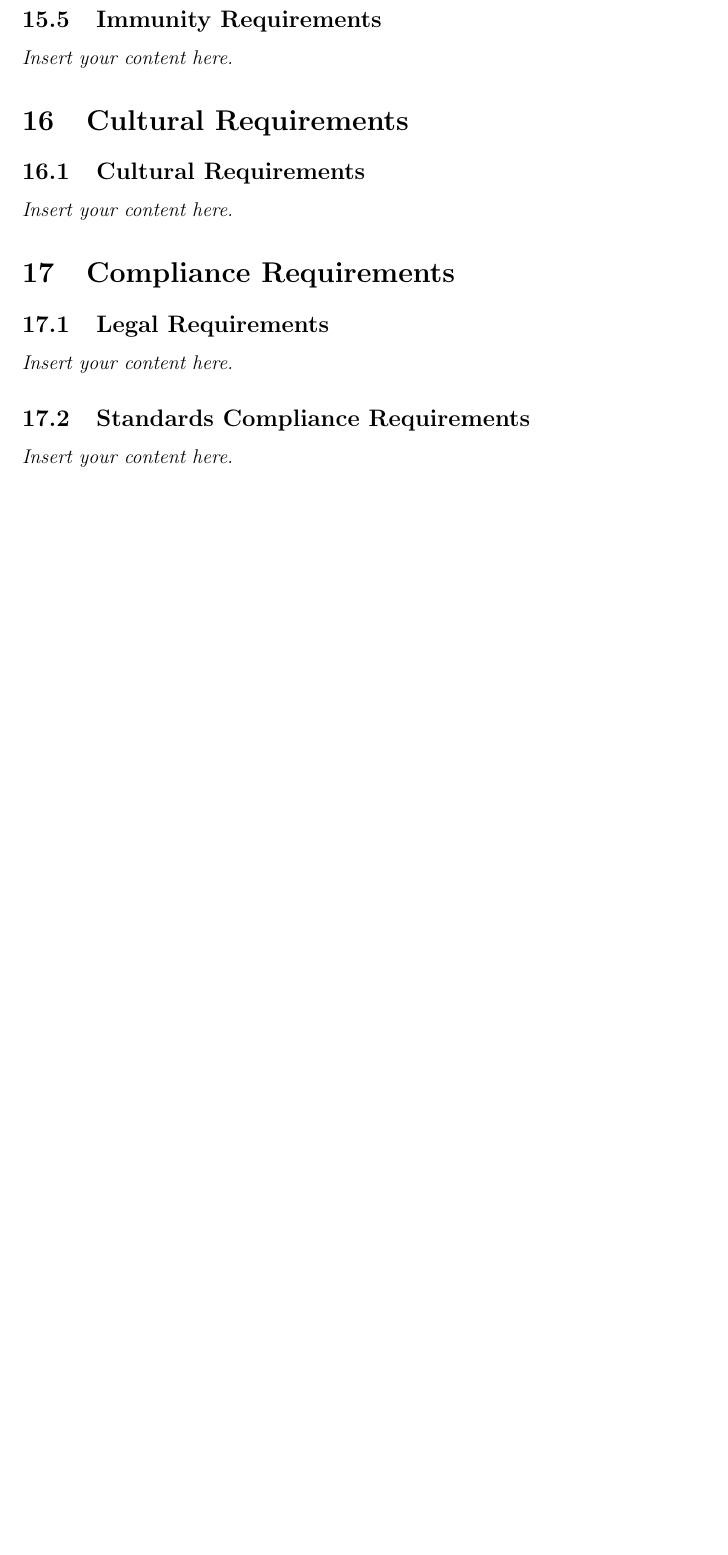
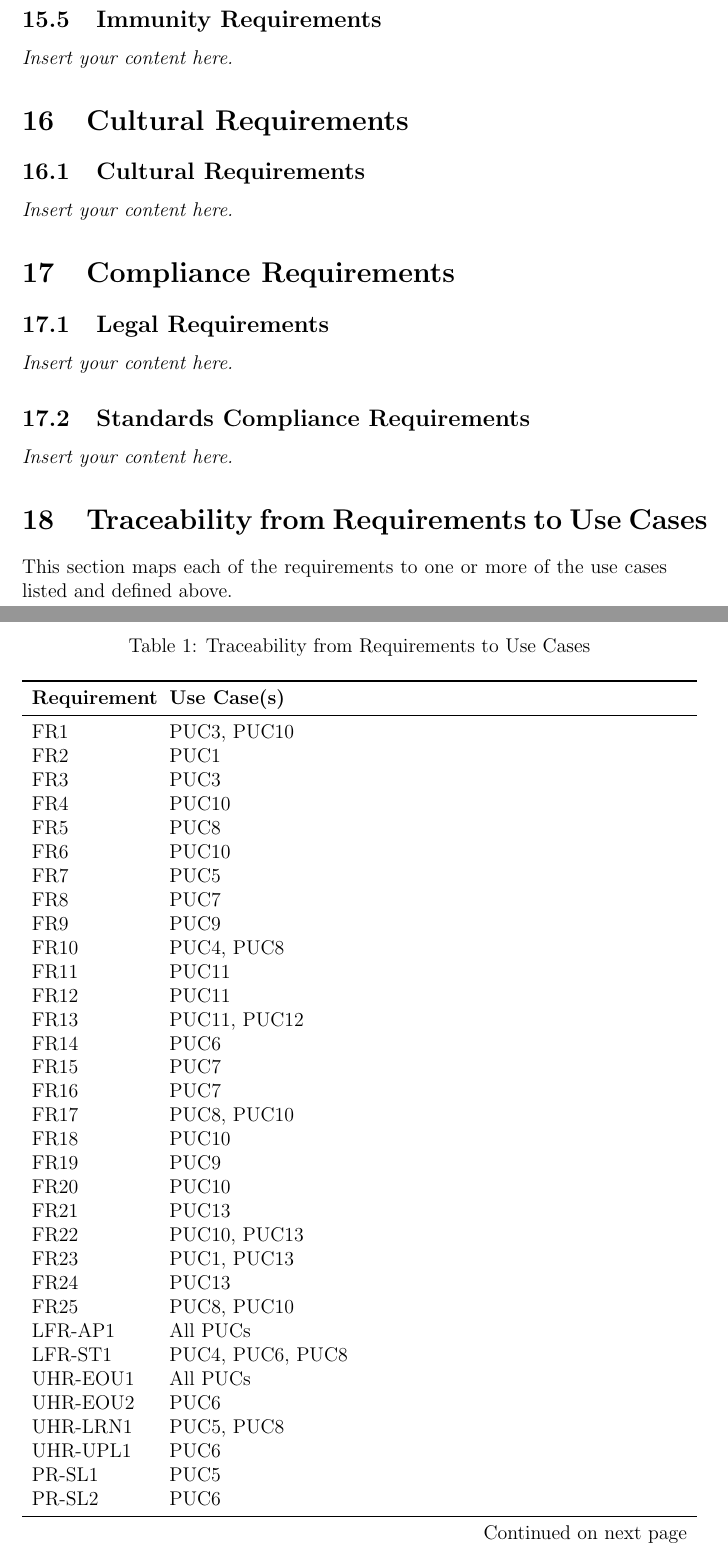
Before and after one commit to M9Huynh/technically-functional, a LaTeX document (docs/SRS-Volere/SRS.tex): part of page 14 of 20 before the commit and two parts of pages 14 and 15 of 22 after it, the two joined at a grey line, cut so that both start at the same text, the shorter picture padded with empty space. Compiled offline with pdfLaTeX.

Commit message:
add section 18 TM Table

```diff
--- a/docs/SRS-Volere/SRS.tex
+++ b/docs/SRS-Volere/SRS.tex
@@ -9,6 +9,7 @@
 \usepackage{booktabs}
 \usepackage{tabularx}
 \usepackage{hyperref}
+\usepackage{longtable}
 \hypersetup{
     bookmarks=true,         % show bookmarks bar?
       colorlinks=true,      % false: boxed links; true: colored links
@@ -209,3 +210,11 @@ involved in the Project}
 \lips
 \subsection{Standards Compliance Requirements}
 \lips
+\section{Traceability from Requirements to Use Cases}
+This section maps each of the requirements to one or more of the use cases listed and defined above.
+\begin{longtable}{p{2.5cm}p{11cm}}
+    \caption{Traceability from Requirements to Use Cases}\label{tab:req_uc}\\
+    \toprule
+    \textbf{Requirement} & \textbf{Use Case(s)} \\
+    \midrule
+    \endfirsthead
@@ -211,0 +229,41 @@ involved in the Project}
+    \midrule
+    \multicolumn{2}{r}{{Continued on next page}} \\
+    \endfoot
+
+    \bottomrule
+    \endlastfoot
+
+    FR1 & PUC3, PUC10 \\
+    FR2 & PUC1 \\
+    FR3 & PUC3 \\
+    FR4 & PUC10 \\
+    FR5 & PUC8 \\
+    FR6 & PUC10 \\
+    FR7 & PUC5 \\
+    FR8 & PUC7 \\
+    FR9 & PUC9 \\
+    FR10 & PUC4, PUC8 \\
+    FR11 & PUC11 \\
+    FR12 & PUC11 \\
+    FR13 & PUC11, PUC12 \\
+    FR14 & PUC6 \\
+    FR15 & PUC7 \\
+    FR16 & PUC7 \\
+    FR17 & PUC8, PUC10 \\
+    FR18 & PUC10 \\
+    FR19 & PUC9 \\
+    FR20 & PUC10 \\
+    FR21 & PUC13 \\
+    FR22 & PUC10, PUC13 \\
+    FR23 & PUC1, PUC13 \\
+    FR24 & PUC13 \\
+    FR25 & PUC8, PUC10 \\
+    LFR-AP1 & All PUCs \\
+    LFR-ST1 & PUC4, PUC6, PUC8 \\
+    UHR-EOU1 & All PUCs \\
+    UHR-EOU2 & PUC6 \\
+    UHR-LRN1 & PUC5, PUC8 \\
+    UHR-UPL1 & PUC6 \\
+    PR-SL1 & PUC5 \\
+    PR-SL2 & PUC6 \\
+    PR-PAR1 & PUC11 \\
@@ -212,3 +289,5 @@ involved in the Project}
+\end{longtable}
+
 
 \section{Open Issues}
 
```
Also changed, not shown: docs/SRS-Volere/SRS.tex (27 more changed lines).
